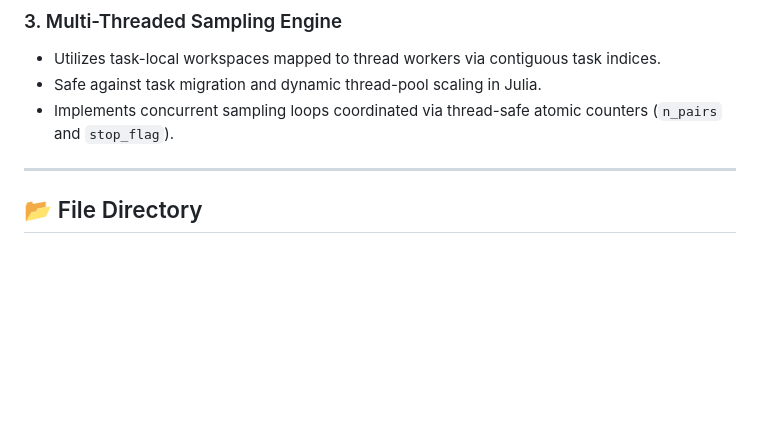
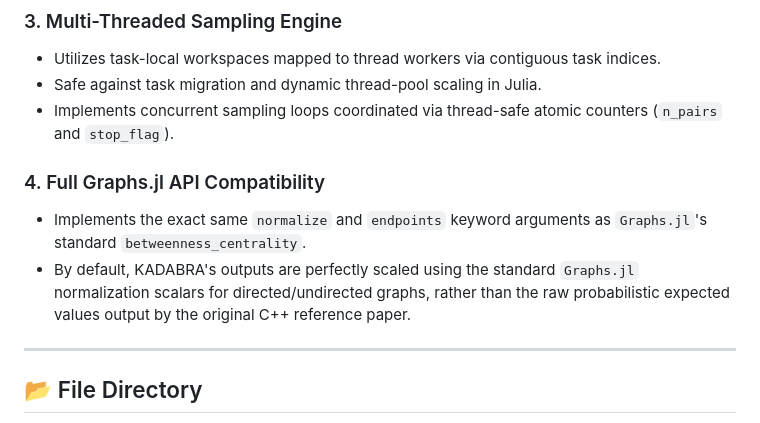
Before and after one commit to Lab-CA-SS26/Lab-CA-SS26-node-importance, a Markdown page: README.md, the part around the change. Drawn GitHub-style; blank space fills up the shorter version.

Commit message:
Docs: Note KADABRA normalisation and Graphs.jl API compatibility

```diff
--- a/README.md
+++ b/README.md
@@ -20,6 +20,10 @@ This repository contains a high-performance, multi-threaded Julia implementation
 - Utilizes task-local workspaces mapped to thread workers via contiguous task indices.
 - Safe against task migration and dynamic thread-pool scaling in Julia.
 - Implements concurrent sampling loops coordinated via thread-safe atomic counters (`n_pairs` and `stop_flag`).
+
+### 4. Full Graphs.jl API Compatibility
+- Implements the exact same `normalize` and `endpoints` keyword arguments as `Graphs.jl`'s standard `betweenness_centrality`.
+- By default, KADABRA's outputs are perfectly scaled using the standard `Graphs.jl` normalization scalars for directed/undirected graphs, rather than the raw probabilistic expected values output by the original C++ reference paper.
 
 ---
 
```
